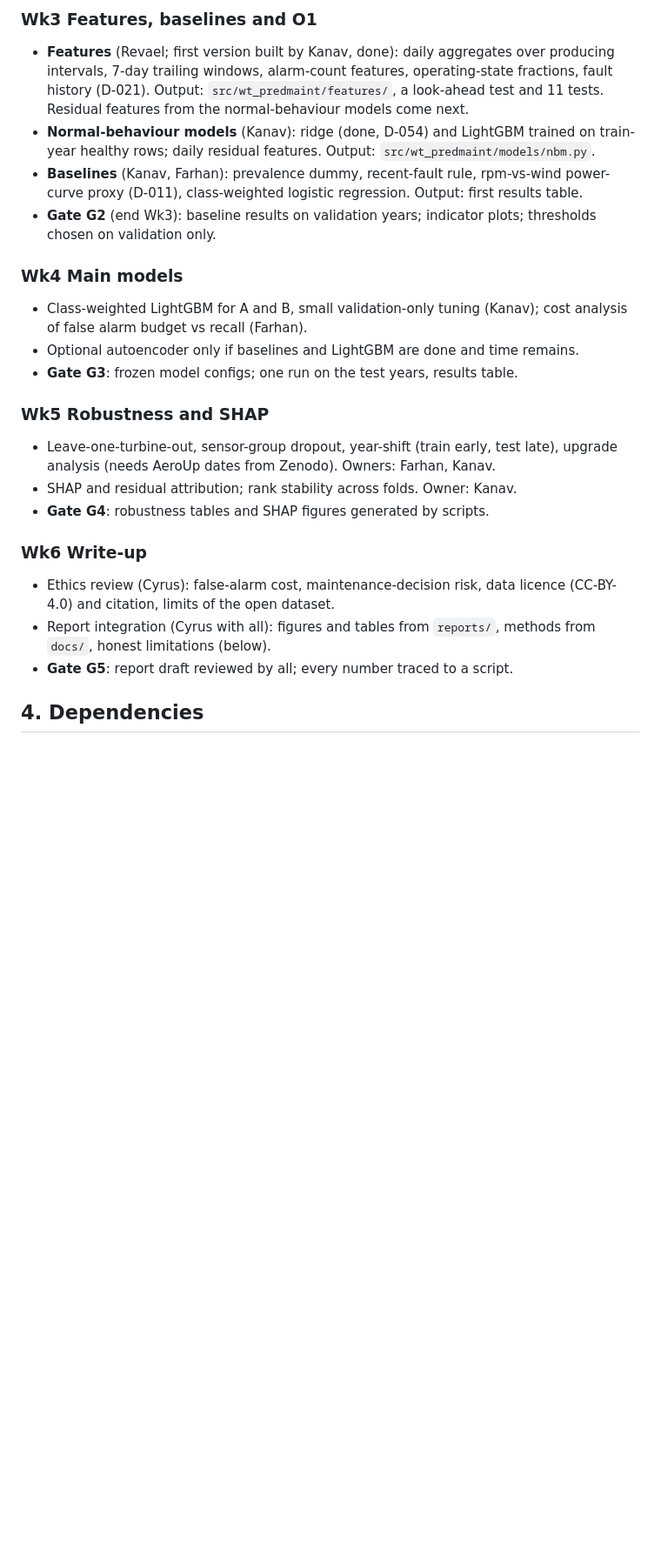
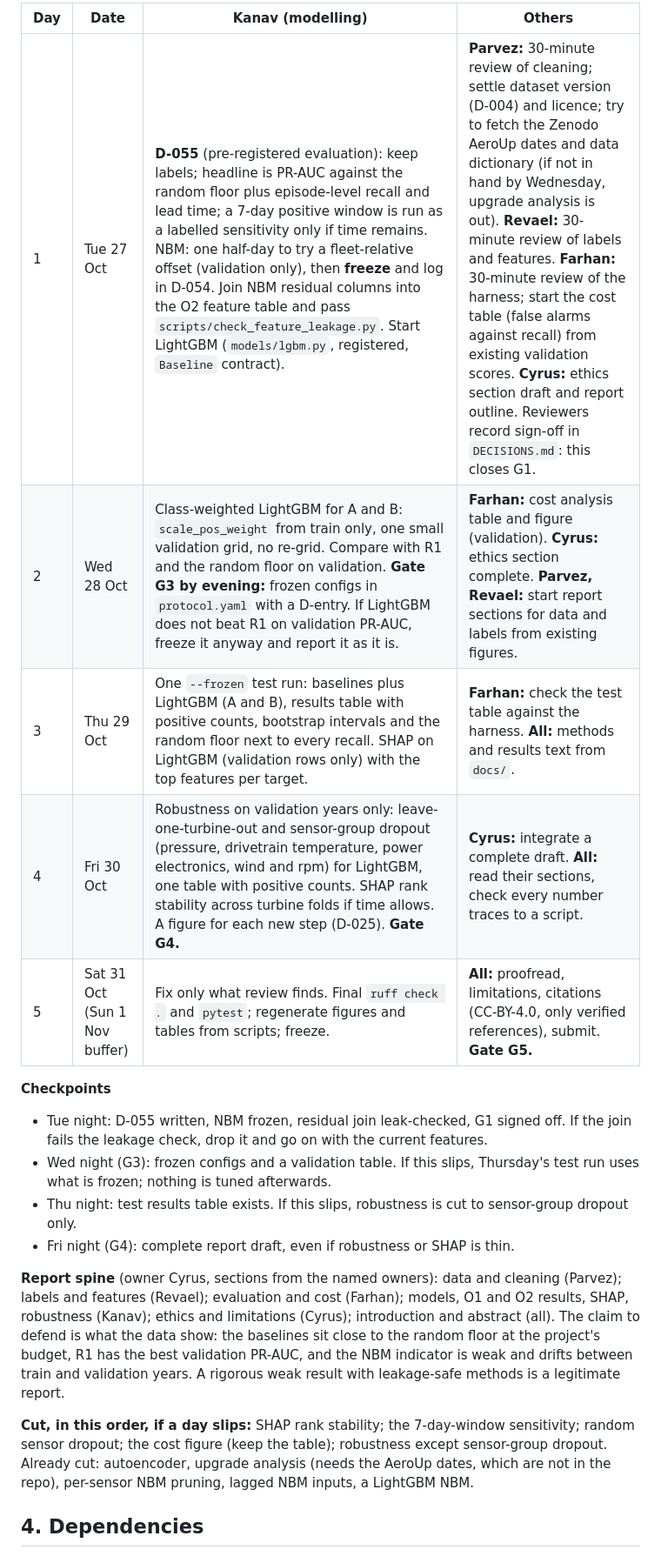
Before and after one commit to kolonel-git/ENGG2112-T3-G7, a Markdown page: docs/roadmap.md, the part around one of its changes. Shown at 87% size. GitHub-like rendering; blank space fills up the shorter version.

```diff
--- a/docs/roadmap.md
+++ b/docs/roadmap.md
@@ -55,24 +54,21 @@ Dates: TODO (add once the submission deadline is confirmed). Week numbers are re
 
-### Wk3 Features, baselines and O1
-- **Features** (Revael; first version built by Kanav, done): daily aggregates over producing intervals, 7-day trailing windows, alarm-count features, operating-state fractions, fault history (D-021). Output: `src/wt_predmaint/features/`, a look-ahead test and 11 tests. Residual features from the normal-behaviour models come next.
-- **Normal-behaviour models** (Kanav): ridge (done, D-054) and LightGBM trained on train-year healthy rows; daily residual features. Output: `src/wt_predmaint/models/nbm.py`.
-- **Baselines** (Kanav, Farhan): prevalence dummy, recent-fault rule, rpm-vs-wind power-curve proxy (D-011), class-weighted logistic regression. Output: first results table.
-- **Gate G2** (end Wk3): baseline results on validation years; indicator plots; thresholds chosen on validation only.
+| Day | Date | Kanav (modelling) | Others |
+|-----|------|-------------------|--------|
+| 1 | Tue 27 Oct | **D-055** (pre-registered evaluation): keep labels; headline is PR-AUC against the random floor plus episode-level recall and lead time; a 7-day positive window is run as a labelled sensitivity only if time remains. NBM: one half-day to try a fleet-relative offset (validation only), then **freeze** and log in D-054. Join NBM residual columns into the O2 feature table and pass `scripts/check_feature_leakage.py`. Start LightGBM (`models/lgbm.py`, registered, `Baseline` contract). | **Parvez:** 30-minute review of cleaning; settle dataset version (D-004) and licence; try to fetch the Zenodo AeroUp dates and data dictionary (if not in hand by Wednesday, upgrade analysis is out). **Revael:** 30-minute review of labels and features. **Farhan:** 30-minute review of the harness; start the cost table (false alarms against recall) from existing validation scores. **Cyrus:** ethics section draft and report outline. Reviewers record sign-off in `DECISIONS.md`: this closes G1. |
+| 2 | Wed 28 Oct | Class-weighted LightGBM for A and B: `scale_pos_weight` from train only, one small validation grid, no re-grid. Compare with R1 and the random floor on validation. **Gate G3 by evening:** frozen configs in `protocol.yaml` with a D-entry. If LightGBM does not beat R1 on validation PR-AUC, freeze it anyway and report it as it is. | **Farhan:** cost analysis table and figure (validation). **Cyrus:** ethics section complete. **Parvez, Revael:** start report sections for data and labels from existing figures. |
+| 3 | Thu 29 Oct | One `--frozen` test run: baselines plus LightGBM (A and B), results table with positive counts, bootstrap intervals and the random floor next to every recall. SHAP on LightGBM (validation rows only) with the top features per target. | **Farhan:** check the test table against the harness. **All:** methods and results text from `docs/`. |
+| 4 | Fri 30 Oct | Robustness on validation years only: leave-one-turbine-out and sensor-group dropout (pressure, drivetrain temperature, power electronics, wind and rpm) for LightGBM, one table with positive counts. SHAP rank stability across turbine folds if time allows. A figure for each new step (D-025). **Gate G4.** | **Cyrus:** integrate a complete draft. **All:** read their sections, check every number traces to a script. |
+| 5 | Sat 31 Oct (Sun 1 Nov buffer) | Fix only what review finds. Final `ruff check .` and `pytest`; regenerate figures and tables from scripts; freeze. | **All:** proofread, limitations, citations (CC-BY-4.0, only verified references), submit. **Gate G5.** |
 
-### Wk4 Main models
-- Class-weighted LightGBM for A and B, small validation-only tuning (Kanav); cost analysis of false alarm budget vs recall (Farhan).
-- Optional autoencoder only if baselines and LightGBM are done and time remains.
-- **Gate G3**: frozen model configs; one run on the test years, results table.
+**Checkpoints**
+- Tue night: D-055 written, NBM frozen, residual join leak-checked, G1 signed off. If the join fails the leakage check, drop it and go on with the current features.
+- Wed night (G3): frozen configs and a validation table. If this slips, Thursday's test run uses what is frozen; nothing is tuned afterwards.
+- Thu night: test results table exists. If this slips, robustness is cut to sensor-group dropout only.
+- Fri night (G4): complete report draft, even if robustness or SHAP is thin.
 
-### Wk5 Robustness and SHAP
-- Leave-one-turbine-out, sensor-group dropout, year-shift (train early, test late), upgrade analysis (needs AeroUp dates from Zenodo). Owners: Farhan, Kanav.
-- SHAP and residual attribution; rank stability across folds. Owner: Kanav.
-- **Gate G4**: robustness tables and SHAP figures generated by scripts.
+**Report spine** (owner Cyrus, sections from the named owners): data and cleaning (Parvez); labels and features (Revael); evaluation and cost (Farhan); models, O1 and O2 results, SHAP, robustness (Kanav); ethics and limitations (Cyrus); introduction and abstract (all). The claim to defend is what the data show: the baselines sit close to the random floor at the project's budget, R1 has the best validation PR-AUC, and the NBM indicator is weak and drifts between train and validation years. A rigorous weak result with leakage-safe methods is a legitimate report.
 
-### Wk6 Write-up
-- Ethics review (Cyrus): false-alarm cost, maintenance-decision risk, data licence (CC-BY-4.0) and citation, limits of the open dataset.
-- Report integration (Cyrus with all): figures and tables from `reports/`, methods from `docs/`, honest limitations (below).
-- **Gate G5**: report draft reviewed by all; every number traced to a script.
+**Cut, in this order, if a day slips:** SHAP rank stability; the 7-day-window sensitivity; random sensor dropout; the cost figure (keep the table); robustness except sensor-group dropout. Already cut: autoencoder, upgrade analysis (needs the AeroUp dates, which are not in the repo), per-sensor NBM pruning, lagged NBM inputs, a LightGBM NBM.
 
 ## 4. Dependencies
 
```
Also changed, not shown: other parts of docs/roadmap.md (+17 -16 lines).
